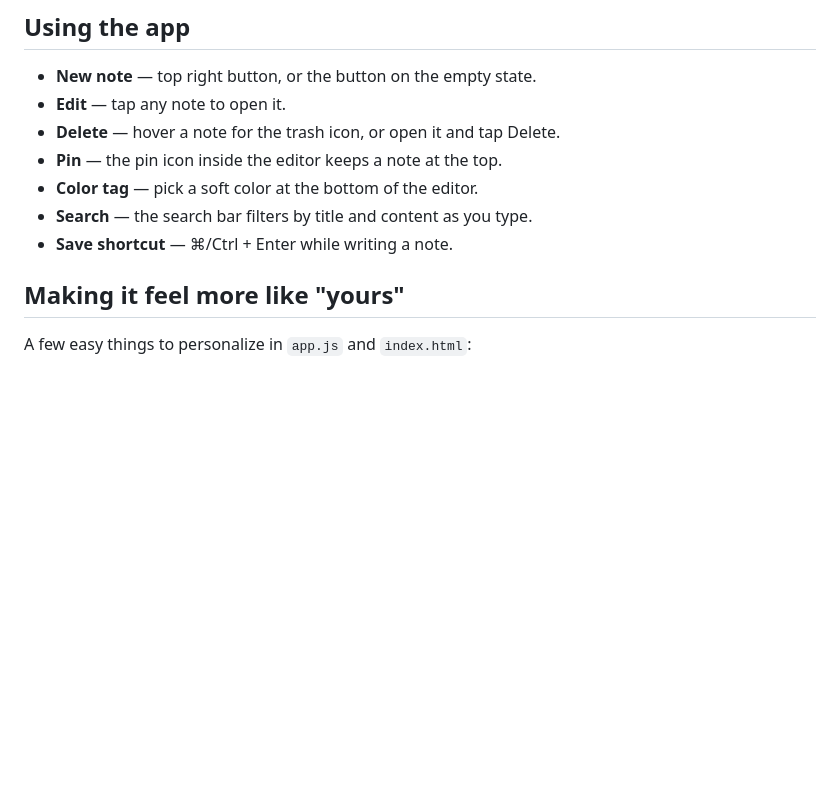
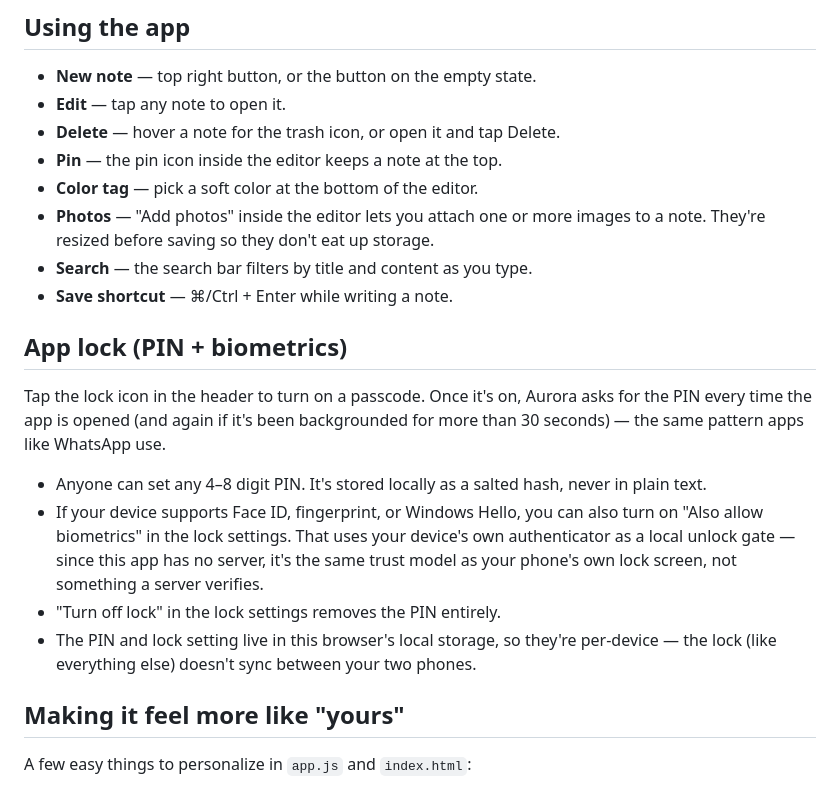
Before and after one commit to soumyadey2408-hash/our-notes, a Markdown page: README.md, the part around the change. GitHub-like rendering; blank space fills up the shorter version.

```diff
--- a/README.md
+++ b/README.md
@@ -83,9 +83,31 @@ green when connected.
   Delete.
 - **Pin** — the pin icon inside the editor keeps a note at the top.
 - **Color tag** — pick a soft color at the bottom of the editor.
+- **Photos** — "Add photos" inside the editor lets you attach one or
+  more images to a note. They're resized before saving so they don't
+  eat up storage.
 - **Search** — the search bar filters by title and content as you
   type.
 - **Save shortcut** — ⌘/Ctrl + Enter while writing a note.
+
+## App lock (PIN + biometrics)
+
+Tap the lock icon in the header to turn on a passcode. Once it's on,
+Aurora asks for the PIN every time the app is opened (and again if
+it's been backgrounded for more than 30 seconds) — the same pattern
+apps like WhatsApp use.
+
+- Anyone can set any 4–8 digit PIN. It's stored locally as a salted
+  hash, never in plain text.
+- If your device supports Face ID, fingerprint, or Windows Hello,
+  you can also turn on "Also allow biometrics" in the lock settings.
+  That uses your device's own authenticator as a local unlock gate —
+  since this app has no server, it's the same trust model as your
+  phone's own lock screen, not something a server verifies.
+- "Turn off lock" in the lock settings removes the PIN entirely.
+- The PIN and lock setting live in this browser's local storage, so
+  they're per-device — the lock (like everything else) doesn't sync
+  between your two phones.
 
 ## Making it feel more like "yours"
 
```
